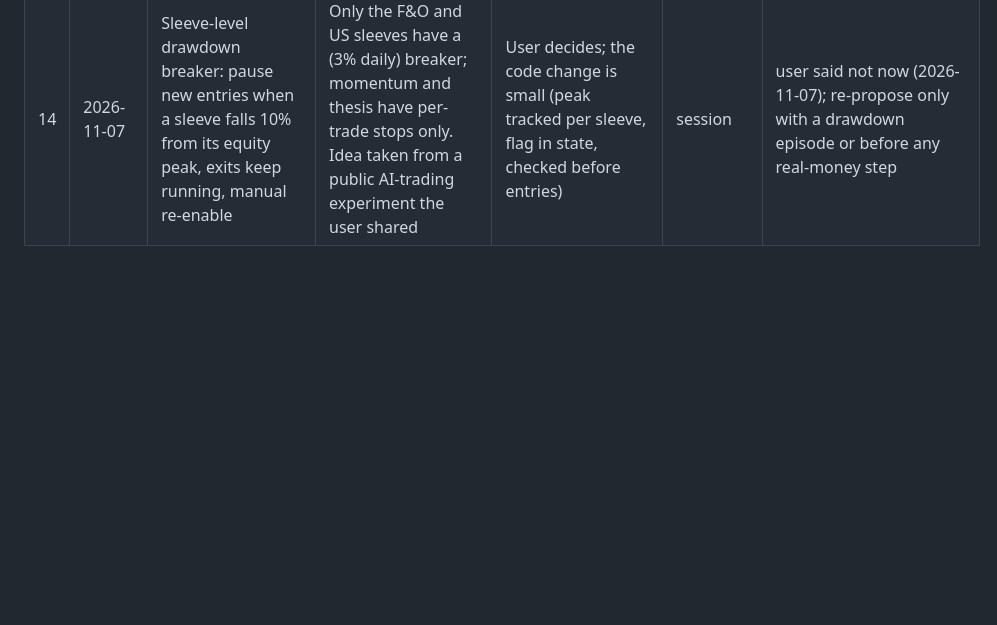
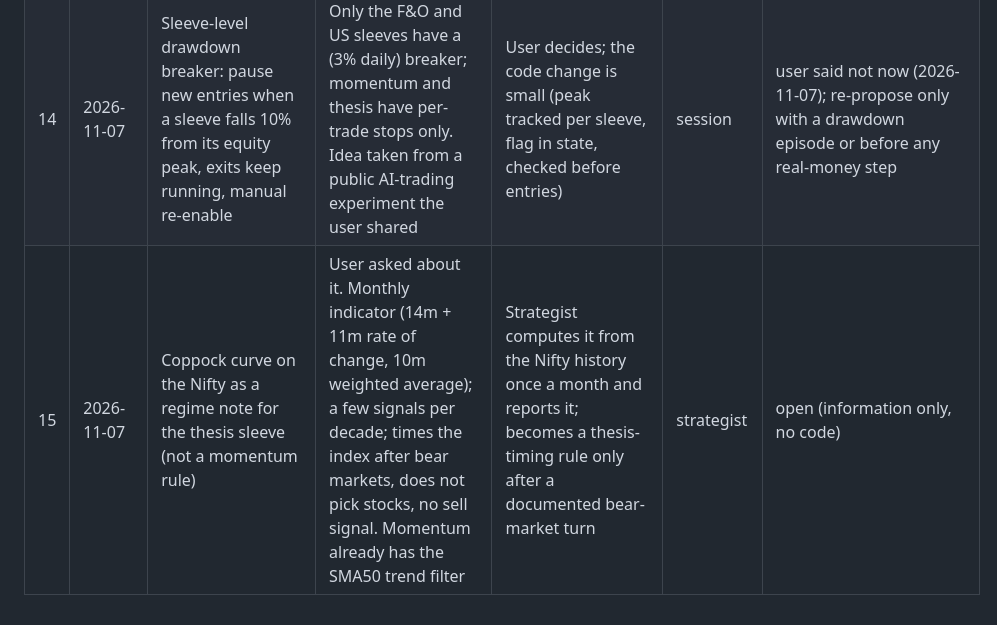
Before and after one commit to AmitJoshiAI/PaperTrade, a Markdown page: DEFERRED.md, the part around the change. Rendered like a GitHub page; blank space fills up the shorter version.

Commit message:
DEFERRED 15: Coppock curve as a thesis-sleeve regime note
Co-Authored-By: Claude Fable 5.1 <noreply@anthropic.com>

```diff
--- a/DEFERRED.md
+++ b/DEFERRED.md
@@ -20,3 +20,4 @@ Owner: `session` = the user's Claude session (code changes, implemented by Opus,
 | 12 | 2026-11-06 | F&O candidates: show next-month expiry when a scheduled event falls after the current monthly expiry | RBI decision 4 Dec is after the 23 Nov monthly expiry; the candidates table lists no December strikes, so the reviewer cannot price an RBI structure | Candidates list the 29 Dec expiry for NIFTY/BANKNIFTY (and thesis stocks) when a catalyst thesis event_date is past the current expiry | session | built 2026-11-06 (CHANGELOG): "Event:" expiry in candidates and chain fetch; BANKNIFTY 29 Dec chain fetched locally (146 strikes). Verify in the Mon 9 Nov GitHub run |
 | 13 | 2026-11-06 | Candidate rows use the chain mid even when the bid/ask spread is very wide | BANKNIFTY 29 Dec: only the 59,000 strike is liquid; neighbours have Rs 400-640 spreads (59,100 CE 1,021/1,658), so call prices do not fall with strike and the December bull call spread shows a meaningless Rs 2,252 PASS labelled real | Use the mid only when the spread is within ~10% of it; otherwise price from the chain's ATM IV and label it so; same rule for F&O fills and marks | session | open |
 | 14 | 2026-11-07 | Sleeve-level drawdown breaker: pause new entries when a sleeve falls 10% from its equity peak, exits keep running, manual re-enable | Only the F&O and US sleeves have a (3% daily) breaker; momentum and thesis have per-trade stops only. Idea taken from a public AI-trading experiment the user shared | User decides; the code change is small (peak tracked per sleeve, flag in state, checked before entries) | session | user said not now (2026-11-07); re-propose only with a drawdown episode or before any real-money step |
+| 15 | 2026-11-07 | Coppock curve on the Nifty as a regime note for the thesis sleeve (not a momentum rule) | User asked about it. Monthly indicator (14m + 11m rate of change, 10m weighted average); a few signals per decade; times the index after bear markets, does not pick stocks, no sell signal. Momentum already has the SMA50 trend filter | Strategist computes it from the Nifty history once a month and reports it; becomes a thesis-timing rule only after a documented bear-market turn | strategist | open (information only, no code) |
```
